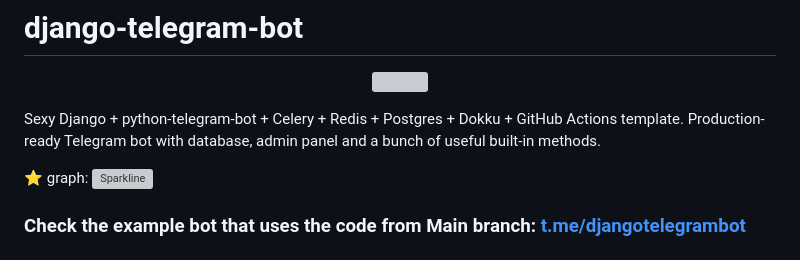
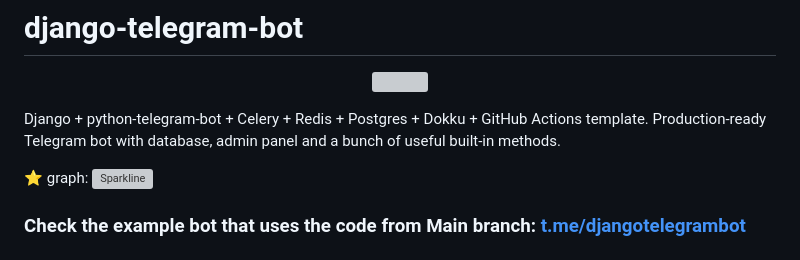
Before and after one commit to Rolchan102/django-telegram-bot-main, a Markdown page: README.md, the part around the change. Rendered like a GitHub page; grey boxes are pictures that could not be loaded.

```diff
--- a/README.md
+++ b/README.md
@@ -4,7 +4,7 @@
     <img src="https://user-images.githubusercontent.com/50623190/201977740-68ef4044-9cfa-45da-8897-2a90ecfa33ae.png" align="center" height="350px" weight="350px">
 </p>
 
-Sexy Django + python-telegram-bot + Celery + Redis + Postgres + Dokku + GitHub Actions template. Production-ready Telegram bot with database, admin panel and a bunch of useful built-in methods.
+Django + python-telegram-bot + Celery + Redis + Postgres + Dokku + GitHub Actions template. Production-ready Telegram bot with database, admin panel and a bunch of useful built-in methods.
 
 
 ⭐ graph:
```
